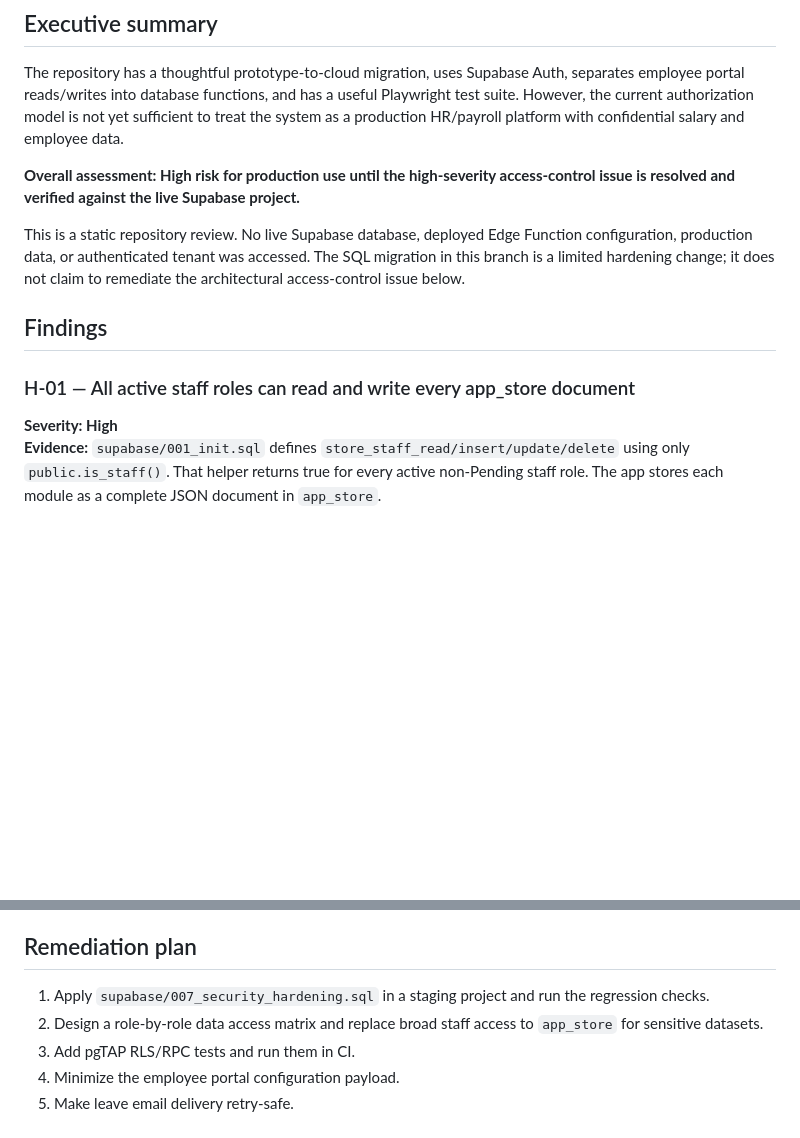
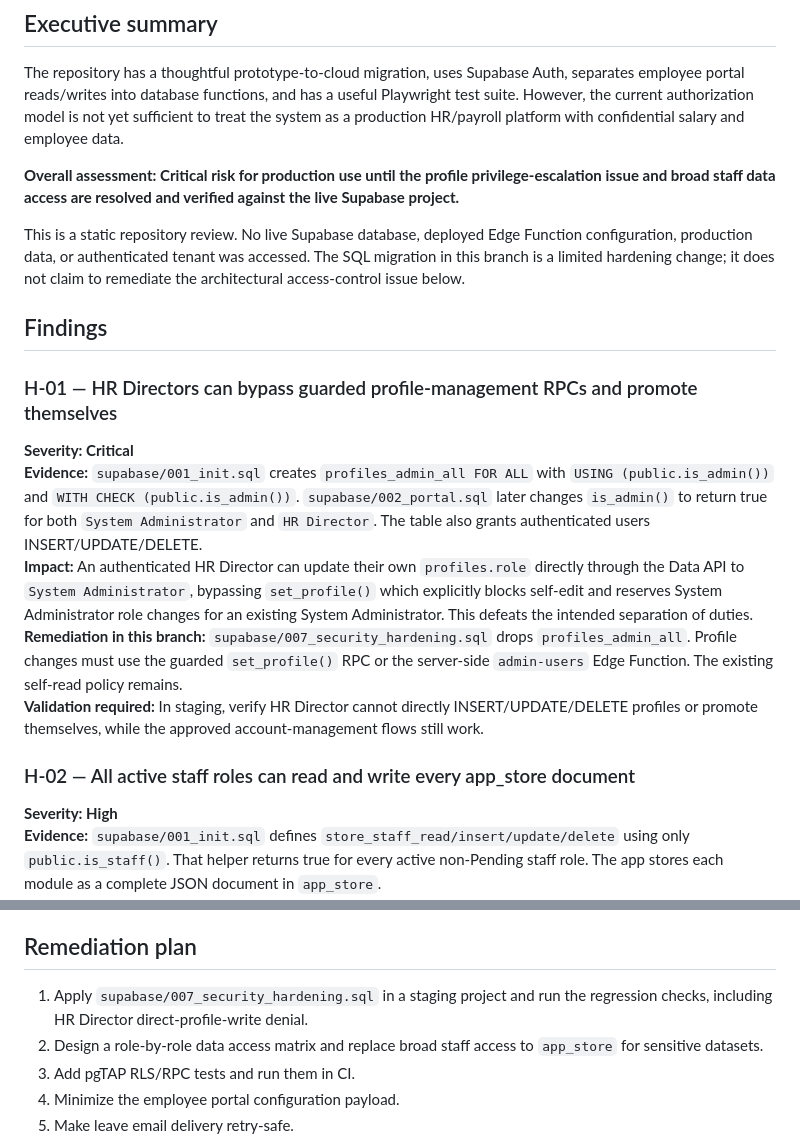
Before and after one commit to mahmoudnaeem2/smr-hrms, a Markdown page: docs/SECURITY_AUDIT.md, 2 parts joined by grey strips. Rendered like a GitHub page; blank space fills up the shorter version.

Commit message:
docs: record profile privilege escalation finding

```diff
--- a/docs/SECURITY_AUDIT.md
+++ b/docs/SECURITY_AUDIT.md
@@ -8,13 +8,21 @@
 
 The repository has a thoughtful prototype-to-cloud migration, uses Supabase Auth, separates employee portal reads/writes into database functions, and has a useful Playwright test suite. However, the current authorization model is not yet sufficient to treat the system as a production HR/payroll platform with confidential salary and employee data.
 
-**Overall assessment: High risk for production use until the high-severity access-control issue is resolved and verified against the live Supabase project.**
+**Overall assessment: Critical risk for production use until the profile privilege-escalation issue and broad staff data access are resolved and verified against the live Supabase project.**
 
 This is a static repository review. No live Supabase database, deployed Edge Function configuration, production data, or authenticated tenant was accessed. The SQL migration in this branch is a limited hardening change; it does not claim to remediate the architectural access-control issue below.
 
 ## Findings
 
-### H-01 — All active staff roles can read and write every app_store document
+### H-01 — HR Directors can bypass guarded profile-management RPCs and promote themselves
+
+**Severity: Critical**
+**Evidence:** `supabase/001_init.sql` creates `profiles_admin_all FOR ALL` with `USING (public.is_admin())` and `WITH CHECK (public.is_admin())`. `supabase/002_portal.sql` later changes `is_admin()` to return true for both `System Administrator` and `HR Director`. The table also grants authenticated users INSERT/UPDATE/DELETE.
+**Impact:** An authenticated HR Director can update their own `profiles.role` directly through the Data API to `System Administrator`, bypassing `set_profile()` which explicitly blocks self-edit and reserves System Administrator role changes for an existing System Administrator. This defeats the intended separation of duties.
+**Remediation in this branch:** `supabase/007_security_hardening.sql` drops `profiles_admin_all`. Profile changes must use the guarded `set_profile()` RPC or the server-side `admin-users` Edge Function. The existing self-read policy remains.
+**Validation required:** In staging, verify HR Director cannot directly INSERT/UPDATE/DELETE profiles or promote themselves, while the approved account-management flows still work.
+
+### H-02 — All active staff roles can read and write every app_store document
 
 **Severity: High**
 **Evidence:** `supabase/001_init.sql` defines `store_staff_read/insert/update/delete` using only `public.is_staff()`. That helper returns true for every active non-Pending staff role. The app stores each module as a complete JSON document in `app_store`.
@@ -75,7 +83,7 @@ This is a static repository review. No live Supabase database, deployed Edge Fun
 
 ## Remediation plan
 
-1. Apply `supabase/007_security_hardening.sql` in a staging project and run the regression checks.
+1. Apply `supabase/007_security_hardening.sql` in a staging project and run the regression checks, including HR Director direct-profile-write denial.
 2. Design a role-by-role data access matrix and replace broad staff access to `app_store` for sensitive datasets.
 3. Add pgTAP RLS/RPC tests and run them in CI.
 4. Minimize the employee portal configuration payload.
```
